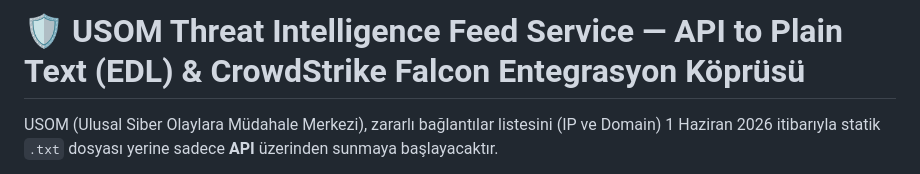
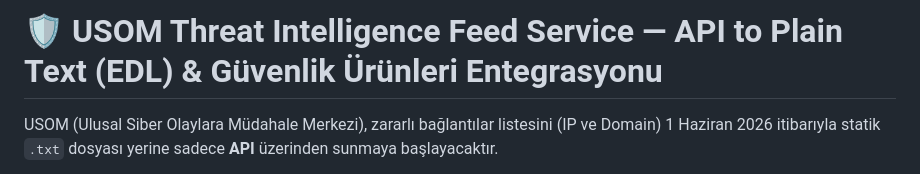
Before and after one commit to emreefedogan/SGB-USOMFeedService, a Markdown page: README.md, the part around the change. GitHub-like rendering.

Commit message:
docs: generalize README title from CrowdStrike to Security Integrations

```diff
--- a/README.md
+++ b/README.md
@@ -1,4 +1,4 @@
-# 🛡️ USOM Threat Intelligence Feed Service — API to Plain Text (EDL) & CrowdStrike Falcon Entegrasyon Köprüsü
+# 🛡️ USOM Threat Intelligence Feed Service — API to Plain Text (EDL) & Güvenlik Ürünleri Entegrasyonu
 
 USOM (Ulusal Siber Olaylara Müdahale Merkezi), zararlı bağlantılar listesini (IP ve Domain) 1 Haziran 2026 itibarıyla statik `.txt` dosyası yerine sadece **API** üzerinden sunmaya başlayacaktır.
 
```
